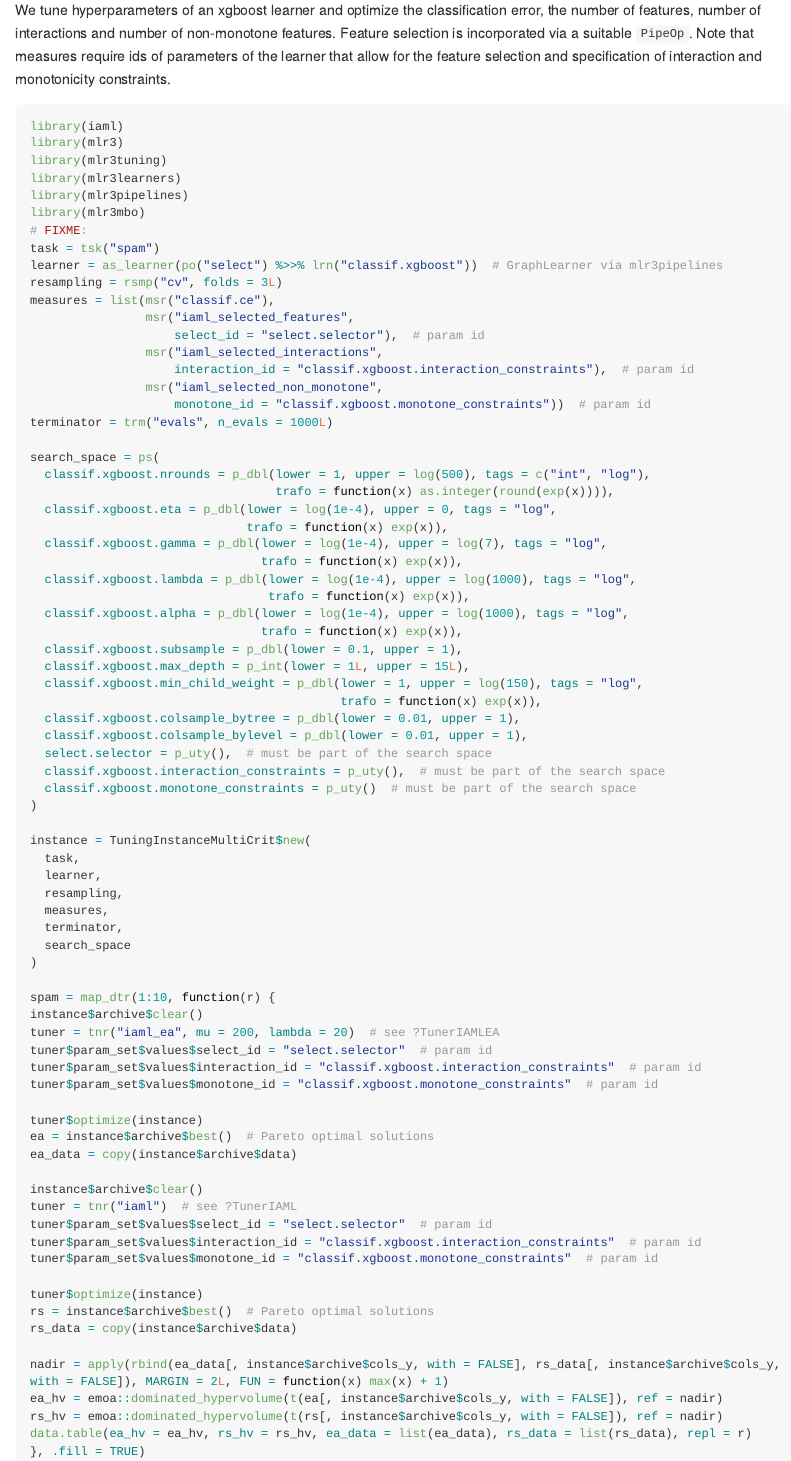
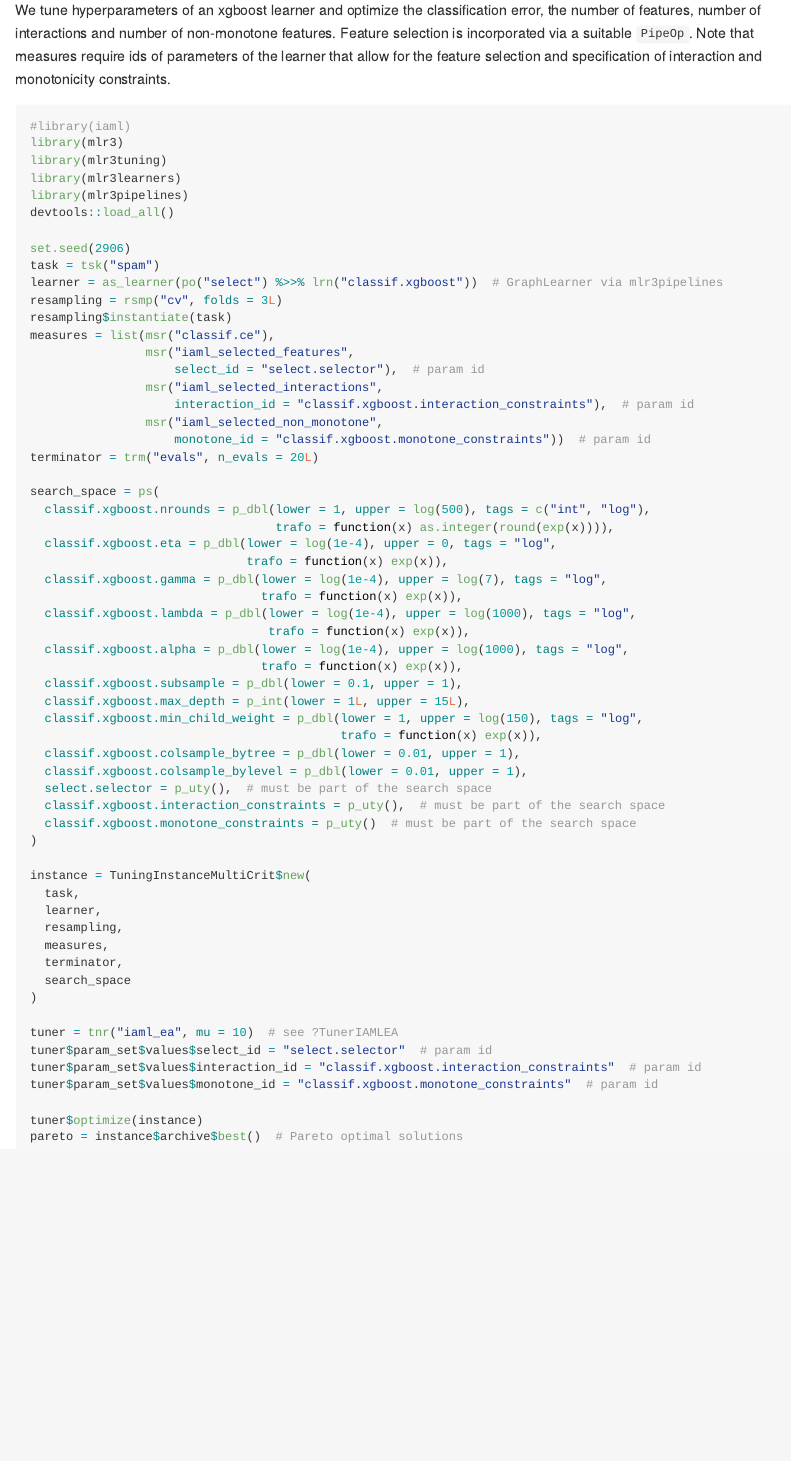
Before and after one commit to sumny/iaml_prototype, an R Markdown document (README.Rmd): the page in a window 1100 px wide, from 1810 px down. Rendered offline with R 4.5, knitr and Pandoc, with nearby package versions; some code elsewhere in the file could not run offline; long lines of code are wrapped.

Commit message:
update EA NSGA like

````diff
--- a/README.Rmd
+++ b/README.Rmd
@@ -91,16 +91,18 @@ Note that measures require ids of parameters of the learner that allow for the f
 interaction and monotonicity constraints.
 
 ```{r, eval = FALSE}
-library(iaml)
+#library(iaml)
 library(mlr3)
 library(mlr3tuning)
 library(mlr3learners)
 library(mlr3pipelines)
-library(mlr3mbo)
-# FIXME:
+devtools::load_all()
+
+set.seed(2906)
 task = tsk("spam")
 learner = as_learner(po("select") %>>% lrn("classif.xgboost"))  # GraphLearner via mlr3pipelines
 resampling = rsmp("cv", folds = 3L)
+resampling$instantiate(task)
 measures = list(msr("classif.ce"),
                 msr("iaml_selected_features",
                     select_id = "select.selector"),  # param id
@@ -108,7 +110,7 @@ measures = list(msr("classif.ce"),
                     interaction_id = "classif.xgboost.interaction_constraints"),  # param id
                 msr("iaml_selected_non_monotone",
                     monotone_id = "classif.xgboost.monotone_constraints"))  # param id
-terminator = trm("evals", n_evals = 1000L)
+terminator = trm("evals", n_evals = 20L)
 
 search_space = ps(
   classif.xgboost.nrounds = p_dbl(lower = 1, upper = log(500), tags = c("int", "log"),
@@ -141,30 +143,11 @@ instance = TuningInstanceMultiCrit$new(
   search_space
 )
 
-spam = map_dtr(1:10, function(r) {
-instance$archive$clear()
-tuner = tnr("iaml_ea", mu = 200, lambda = 20)  # see ?TunerIAMLEA
+tuner = tnr("iaml_ea", mu = 10)  # see ?TunerIAMLEA
 tuner$param_set$values$select_id = "select.selector"  # param id
 tuner$param_set$values$interaction_id = "classif.xgboost.interaction_constraints"  # param id
 tuner$param_set$values$monotone_id = "classif.xgboost.monotone_constraints"  # param id
 
 tuner$optimize(instance)
-ea = instance$archive$best()  # Pareto optimal solutions
-ea_data = copy(instance$archive$data)
-
-instance$archive$clear()
-tuner = tnr("iaml")  # see ?TunerIAML
-tuner$param_set$values$select_id = "select.selector"  # param id
-tuner$param_set$values$interaction_id = "classif.xgboost.interaction_constraints"  # param id
-tuner$param_set$values$monotone_id = "classif.xgboost.monotone_constraints"  # param id
-
-tuner$optimize(instance)
-rs = instance$archive$best()  # Pareto optimal solutions
-rs_data = copy(instance$archive$data)
-
-nadir = apply(rbind(ea_data[, instance$archive$cols_y, with = FALSE], rs_data[, instance$archive$cols_y, with = FALSE]), MARGIN = 2L, FUN = function(x) max(x) + 1)
-ea_hv = emoa::dominated_hypervolume(t(ea[, instance$archive$cols_y, with = FALSE]), ref = nadir)
-rs_hv = emoa::dominated_hypervolume(t(rs[, instance$archive$cols_y, with = FALSE]), ref = nadir)
-data.table(ea_hv = ea_hv, rs_hv = rs_hv, ea_data = list(ea_data), rs_data = list(rs_data), repl = r)
-}, .fill = TRUE)
+pareto = instance$archive$best()  # Pareto optimal solutions
 ```
````
Also changed, not shown: R/IAMLPoint.R (+2 -0 lines), R/TunerIAMLEA.R (+16 -16 lines), README.md.
